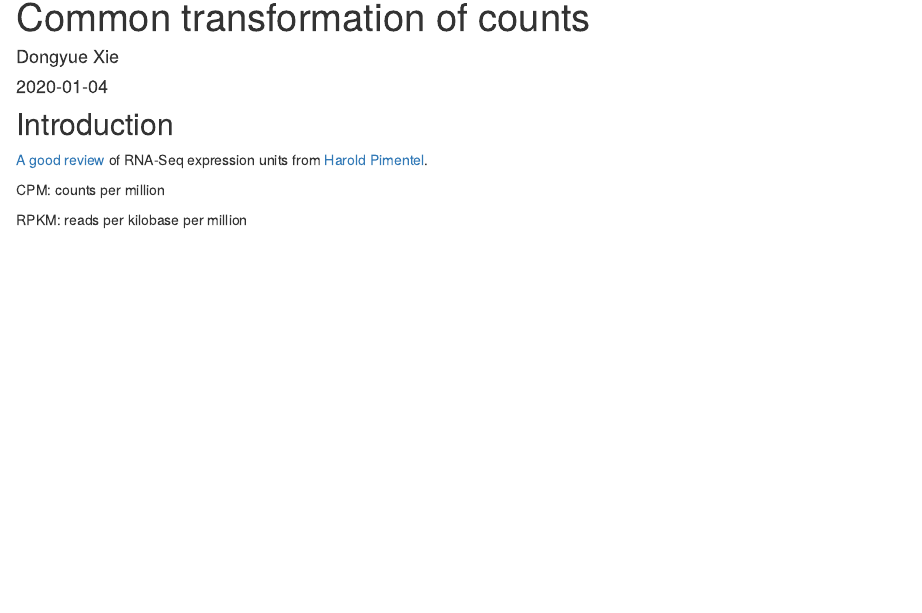
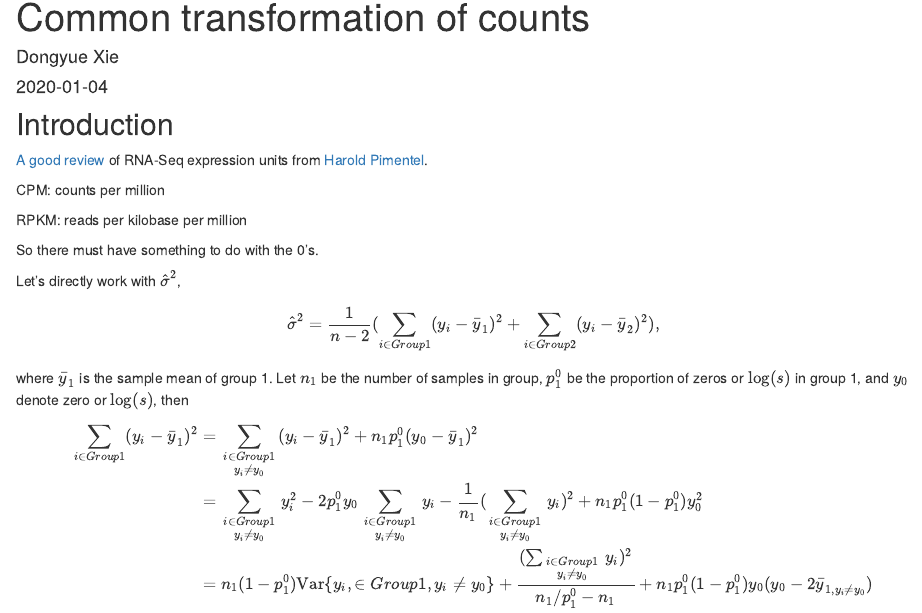
Before and after one commit to DongyueXie/misc, an R Markdown document (analysis/CPM.Rmd): the page in a window 1100 px wide, from 90 px down. Rendered offline with R 4.5, knitr and Pandoc, with nearby package versions; drawn as R Markdown's standard HTML page in place of the format the file asks for.

Commit message:
wflow_publish("analysis/CPM.Rmd")

````diff
--- a/analysis/CPM.Rmd
+++ b/analysis/CPM.Rmd
@@ -16,7 +16,22 @@ CPM: counts per million
 
 RPKM: reads per kilobase per million
 
+So there must have something to do with the 0's.
 
+Let's directly work with $\hat{\sigma}^2$,
+
+\begin{equation}
+    \hat{\sigma}^2 = \frac{1}{n-2}(\sum_{i\in Group1}(y_i-\bar{y}_1)^2+\sum_{i\in Group2}(y_i-\bar{y}_2)^2),
+\end{equation}
+where $\bar{y}_1$ is the sample mean of group 1. Let $n_1$ be the number of samples in group,  $p_1^0$ be the proportion of zeros or $\log(s)$ in group 1, and $y_0$ denote zero or $\log(s)$, then
+
+\begin{equation}
+    \begin{split}
+        \sum_{i\in Group1}(y_i-\bar{y}_1)^2 &= \sum_{\substack{i\in Group1 \\ y_i\neq y_0}}(y_i-\bar{y}_1)^2 + n_1p_1^0(y_0-\bar{y}_1)^2
+        \\&= \sum_{\substack{i\in Group1 \\ y_i\neq y_0}} y_i ^2 - 2p_1^0y_0\sum_{\substack{i\in Group1 \\ y_i\neq y_0}} y_i - \frac{1}{n_1}(\sum_{\substack{i\in Group1 \\ y_i\neq y_0}} y_i)^2 + n_1 p_1^0(1-p_1^0)y_0^2
+        \\&= n_1(1-p_1^0)\text{Var}\{y_i,\in Group1, y_i\neq y_0\} + \frac{(\sum_{\substack{i\in Group1 \\ y_i\neq y_0}} y_i)^2}{n_1/p_1^0-n_1} + n_1 p_1^0(1-p_1^0)y_0(y_0-2\bar{y}_{1,y_i\neq y_0})
+    \end{split}
+\end{equation}
 
 ```{r}
 
````
